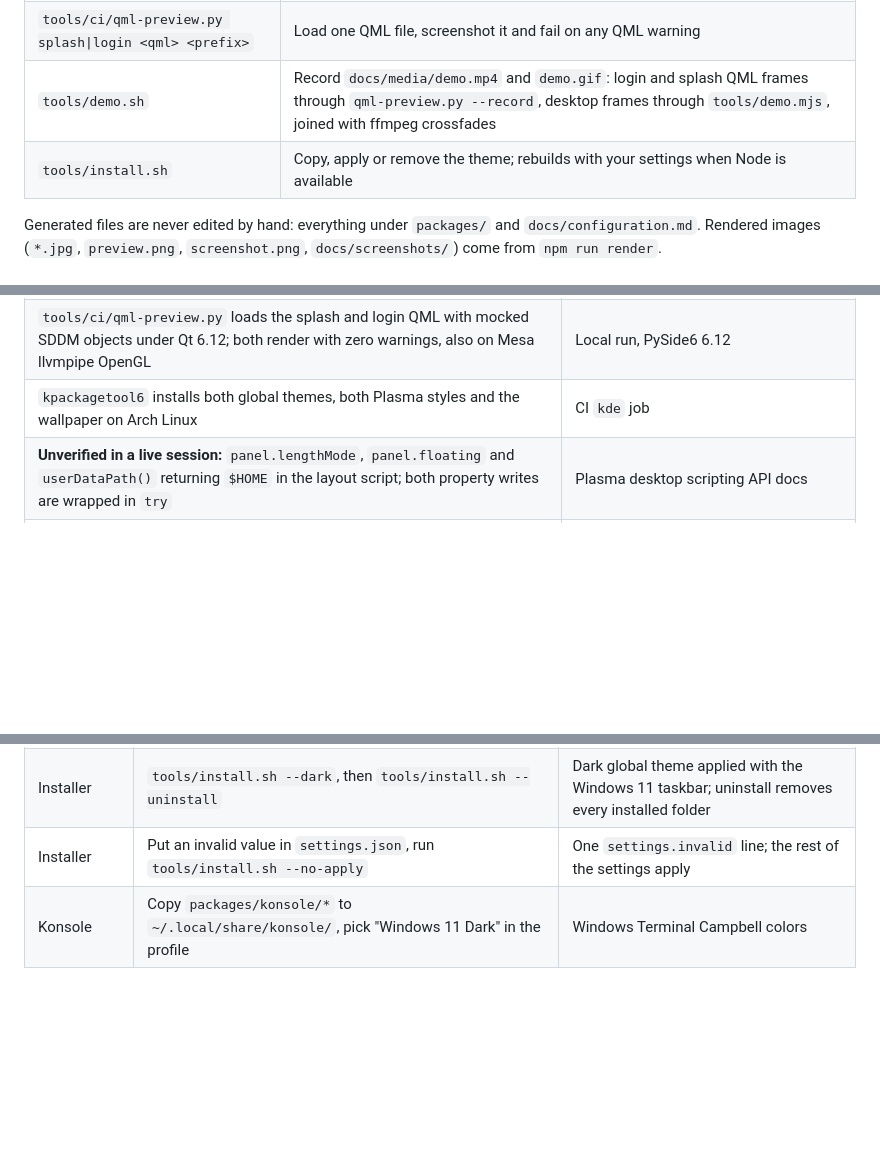
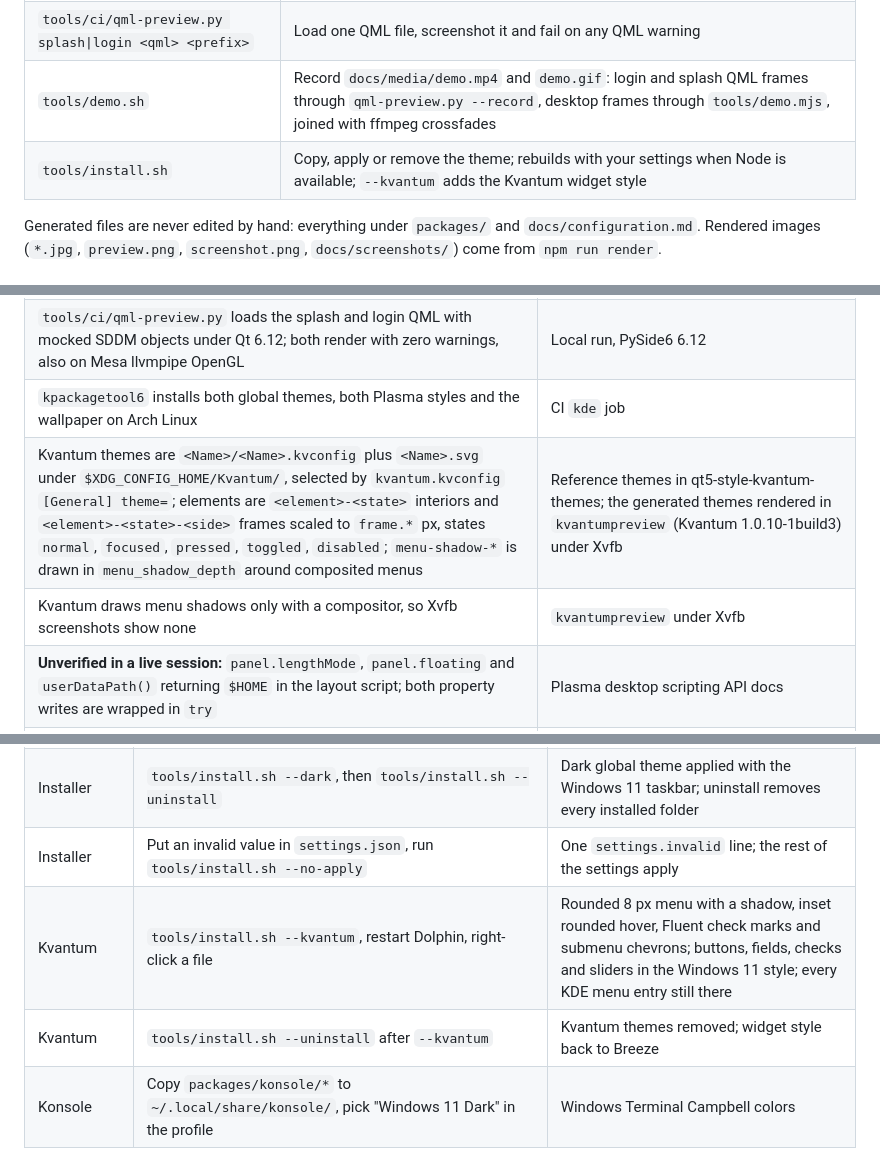
Before and after one commit to 0x42697262/kde-win11, a Markdown page: AGENTS.md, 3 parts joined by grey strips. Rendered like a GitHub page; blank space fills up the shorter version.

```diff
--- a/AGENTS.md
+++ b/AGENTS.md
@@ -55,7 +55,7 @@ tools/ entry points  ->  src/adapters (files, fonts)  ->  src/domain (pure .mjs)
 | `tools/ci/kde-check.sh` | xmllint every SVG, install the packages with `kpackagetool6` and load the splash and login QML (needs plasma-workspace, qt6-declarative, pyside6, libxml2) |
 | `tools/ci/qml-preview.py splash\|login <qml> <prefix>` | Load one QML file, screenshot it and fail on any QML warning |
 | `tools/demo.sh` | Record `docs/media/demo.mp4` and `demo.gif`: login and splash QML frames through `qml-preview.py --record`, desktop frames through `tools/demo.mjs`, joined with ffmpeg crossfades |
-| `tools/install.sh` | Copy, apply or remove the theme; rebuilds with your settings when Node is available |
+| `tools/install.sh` | Copy, apply or remove the theme; rebuilds with your settings when Node is available; `--kvantum` adds the Kvantum widget style |
 
 Generated files are never edited by hand: everything under `packages/` and
 `docs/configuration.md`. Rendered images (`*.jpg`, `preview.png`,
@@ -86,6 +86,8 @@ Generated files are never edited by hand: everything under `packages/` and
 | Qt Quick's software backend does not draw `MultiEffect`, so the login wallpaper stays visible under the blur and avatars fall back to a glyph | Local run with `QSG_INFO=1` under `offscreen` |
 | `tools/ci/qml-preview.py` loads the splash and login QML with mocked SDDM objects under Qt 6.12; both render with zero warnings, also on Mesa llvmpipe OpenGL | Local run, PySide6 6.12 |
 | `kpackagetool6` installs both global themes, both Plasma styles and the wallpaper on Arch Linux | CI `kde` job |
+| Kvantum themes are `<Name>/<Name>.kvconfig` plus `<Name>.svg` under `$XDG_CONFIG_HOME/Kvantum/`, selected by `kvantum.kvconfig` `[General] theme=`; elements are `<element>-<state>` interiors and `<element>-<state>-<side>` frames scaled to `frame.*` px, states `normal`, `focused`, `pressed`, `toggled`, `disabled`; `menu-shadow-*` is drawn in `menu_shadow_depth` around composited menus | Reference themes in qt5-style-kvantum-themes; the generated themes rendered in `kvantumpreview` (Kvantum 1.0.10-1build3) under Xvfb |
+| Kvantum draws menu shadows only with a compositor, so Xvfb screenshots show none | `kvantumpreview` under Xvfb |
 | **Unverified in a live session:** `panel.lengthMode`, `panel.floating` and `userDataPath()` returning `$HOME` in the layout script; both property writes are wrapped in `try` | Plasma desktop scripting API docs |
 | **Unverified in a live session:** the nine-slice output was checked by composing the elements in Chromium (`getBBox` plus canvas), not inside plasmashell | Local render |
 
@@ -114,4 +116,6 @@ Every PR adds one line per behavior change: what to do, what to see.
 | Login screen | `tools/install.sh --sddm`, then `sddm-greeter-qt6 --test-mode --theme /usr/share/sddm/themes/kde-win11` | Lock clock over the wallpaper; a key shows the blurred sign-in with avatar and password; a wrong password shows the error; Escape returns |
 | Installer | `tools/install.sh --dark`, then `tools/install.sh --uninstall` | Dark global theme applied with the Windows 11 taskbar; uninstall removes every installed folder |
 | Installer | Put an invalid value in `settings.json`, run `tools/install.sh --no-apply` | One `settings.invalid` line; the rest of the settings apply |
+| Kvantum | `tools/install.sh --kvantum`, restart Dolphin, right-click a file | Rounded 8 px menu with a shadow, inset rounded hover, Fluent check marks and submenu chevrons; buttons, fields, checks and sliders in the Windows 11 style; every KDE menu entry still there |
+| Kvantum | `tools/install.sh --uninstall` after `--kvantum` | Kvantum themes removed; widget style back to Breeze |
 | Konsole | Copy `packages/konsole/*` to `~/.local/share/konsole/`, pick "Windows 11 Dark" in the profile | Windows Terminal Campbell colors |
```
Also changed, not shown: README.md (+14 -5 lines), docs/adr/0009-optional-kvantum-style.md (added, +29 -0 lines), docs/architecture.md (+1 -0 lines), docs/screenshots/kvantum-dark.png (added), docs/screenshots/kvantum-light.png (added).
